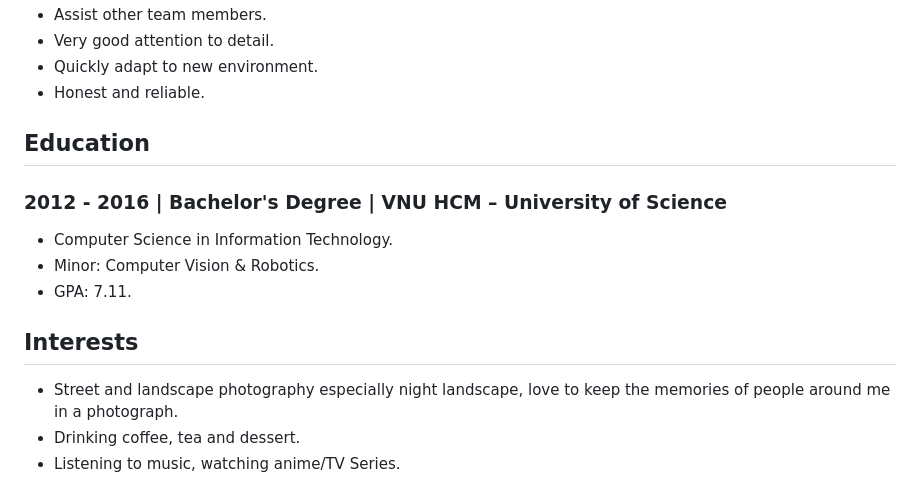
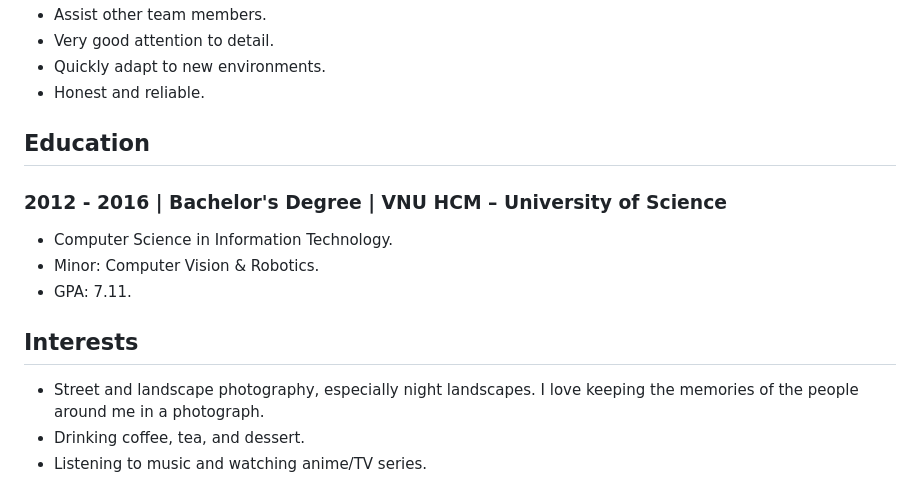
Before and after one commit to nhdphuong/nhdphuong-cv, a Markdown page: CV.md, the part around one of its changes. Rendered like a GitHub page.

```diff
--- a/CV.md
+++ b/CV.md
@@ -79,6 +79,6 @@
 - Assist other team members.
 - Very good attention to detail.
-- Quickly adapt to new environment.
+- Quickly adapt to new environments.
 - Honest and reliable.
 
 ## Education
@@ -91,6 +91,6 @@
 
 ## Interests
 
-- Street and landscape photography especially night landscape, love to keep the memories of people around me in a photograph.
-- Drinking coffee, tea and dessert.
-- Listening to music, watching anime/TV Series.
+- Street and landscape photography, especially night landscapes. I love keeping the memories of the people around me in a photograph.
+- Drinking coffee, tea, and dessert.
+- Listening to music and watching anime/TV series.
```
Also changed, not shown: other parts of CV.md (+42 -42 lines).
